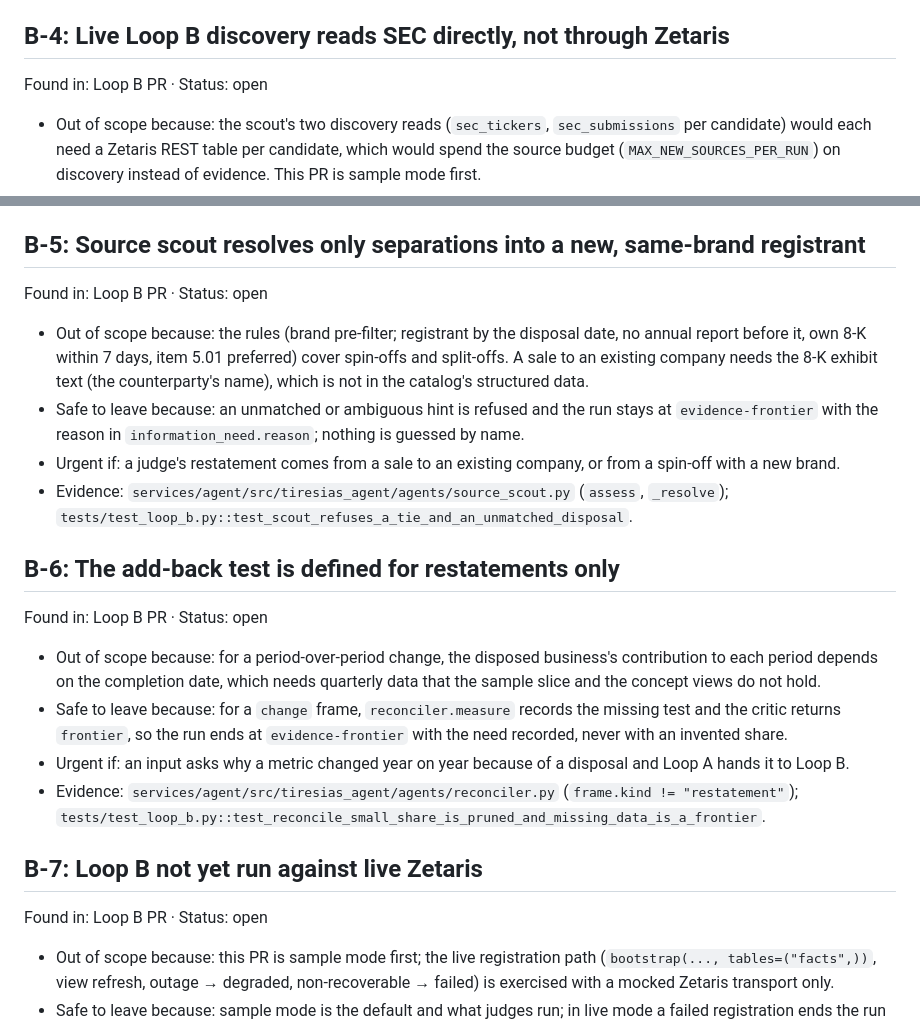
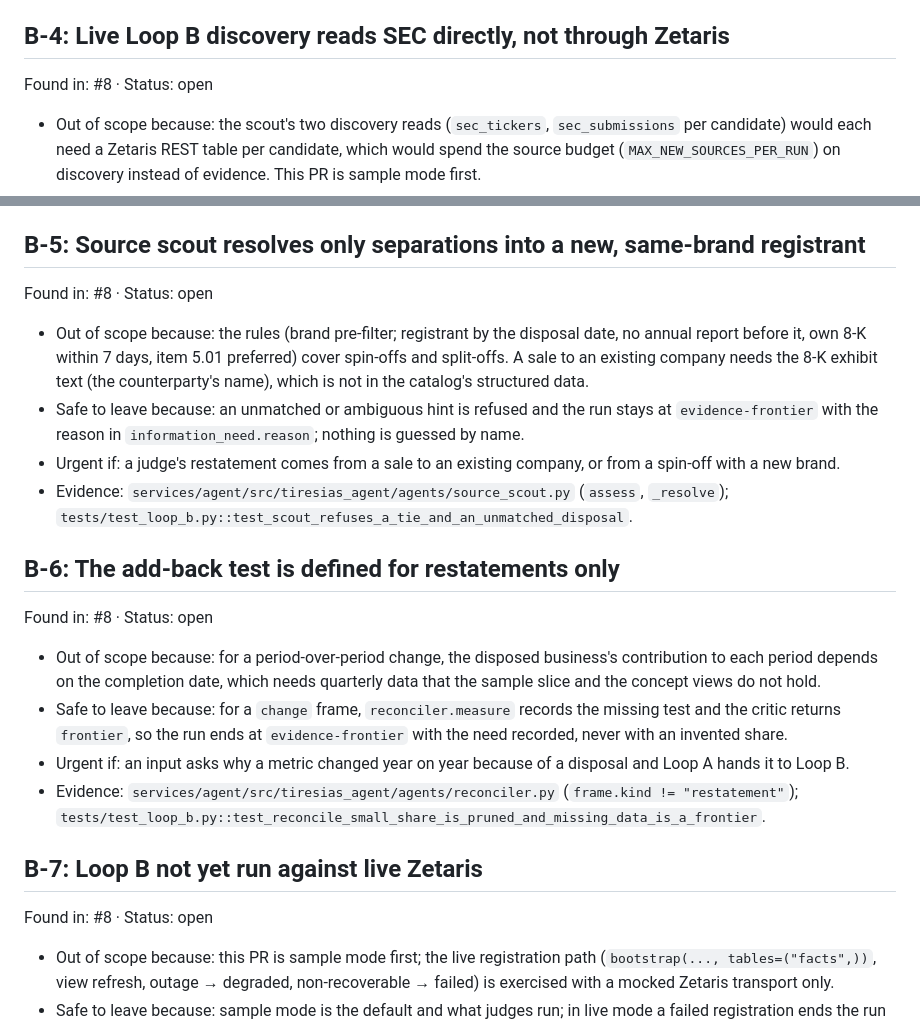
Before and after one commit to Palmlore/Tiresias, a Markdown page: BACKLOG.md, 2 parts joined by grey strips. Drawn GitHub-style.

Commit message:
Backlog: B-4..B-7 found in #8
Co-Authored-By: Claude Opus 5.5 <noreply@anthropic.com>

```diff
--- a/BACKLOG.md
+++ b/BACKLOG.md
@@ -40,28 +40,28 @@ Found in: #6  ·  Status: open
 - Evidence: `services/agent/src/tiresias_agent/agents/analyst.py` (`except SourceError`); `orchestrator.main --live`.
 
 ## B-4: Live Loop B discovery reads SEC directly, not through Zetaris
-Found in: Loop B PR  ·  Status: open
+Found in: #8  ·  Status: open
 - Out of scope because: the scout's two discovery reads (`sec_tickers`, `sec_submissions` per candidate) would each need a Zetaris REST table per candidate, which would spend the source budget (`MAX_NEW_SOURCES_PER_RUN`) on discovery instead of evidence. This PR is sample mode first.
 - Safe to leave because: discovery only picks *which* entity to onboard; every number the critic reconciles is queried through `EvidenceSource` (Zetaris in live mode, with sample fallback). Live discovery uses only catalog endpoints, with `SEC_USER_AGENT`, a 20 s timeout, bounded retries and the catalog rate limit; an outage degrades to the sample (traced `degraded`), a non-recoverable error is raised.
 - Urgent if: ADR-0003 ("Zetaris is the only path to evidence in live mode") is read as covering discovery, or a judge's live run must show discovery SQL.
 - Evidence: `services/agent/src/tiresias_agent/adapters/catalog.py` (`LiveDiscovery`, `FallbackDiscovery`).
 
 ## B-5: Source scout resolves only separations into a new, same-brand registrant
-Found in: Loop B PR  ·  Status: open
+Found in: #8  ·  Status: open
 - Out of scope because: the rules (brand pre-filter; registrant by the disposal date, no annual report before it, own 8-K within 7 days, item 5.01 preferred) cover spin-offs and split-offs. A sale to an existing company needs the 8-K exhibit text (the counterparty's name), which is not in the catalog's structured data.
 - Safe to leave because: an unmatched or ambiguous hint is refused and the run stays at `evidence-frontier` with the reason in `information_need.reason`; nothing is guessed by name.
 - Urgent if: a judge's restatement comes from a sale to an existing company, or from a spin-off with a new brand.
 - Evidence: `services/agent/src/tiresias_agent/agents/source_scout.py` (`assess`, `_resolve`); `tests/test_loop_b.py::test_scout_refuses_a_tie_and_an_unmatched_disposal`.
 
 ## B-6: The add-back test is defined for restatements only
-Found in: Loop B PR  ·  Status: open
+Found in: #8  ·  Status: open
 - Out of scope because: for a period-over-period change, the disposed business's contribution to each period depends on the completion date, which needs quarterly data that the sample slice and the concept views do not hold.
 - Safe to leave because: for a `change` frame, `reconciler.measure` records the missing test and the critic returns `frontier`, so the run ends at `evidence-frontier` with the need recorded, never with an invented share.
 - Urgent if: an input asks why a metric changed year on year because of a disposal and Loop A hands it to Loop B.
 - Evidence: `services/agent/src/tiresias_agent/agents/reconciler.py` (`frame.kind != "restatement"`); `tests/test_loop_b.py::test_reconcile_small_share_is_pruned_and_missing_data_is_a_frontier`.
 
 ## B-7: Loop B not yet run against live Zetaris
-Found in: Loop B PR  ·  Status: open
+Found in: #8  ·  Status: open
 - Out of scope because: this PR is sample mode first; the live registration path (`bootstrap(..., tables=("facts",))`, view refresh, outage → degraded, non-recoverable → failed) is exercised with a mocked Zetaris transport only.
 - Safe to leave because: sample mode is the default and what judges run; in live mode a failed registration ends the run at `evidence-frontier` (non-recoverable) or degrades to the sample with a `degraded` trace line (outage).
 - Urgent if: the demo uses `--live`, or `/run` is switched to `run_investigation` with `SAMPLE_MODE=false`.
```
